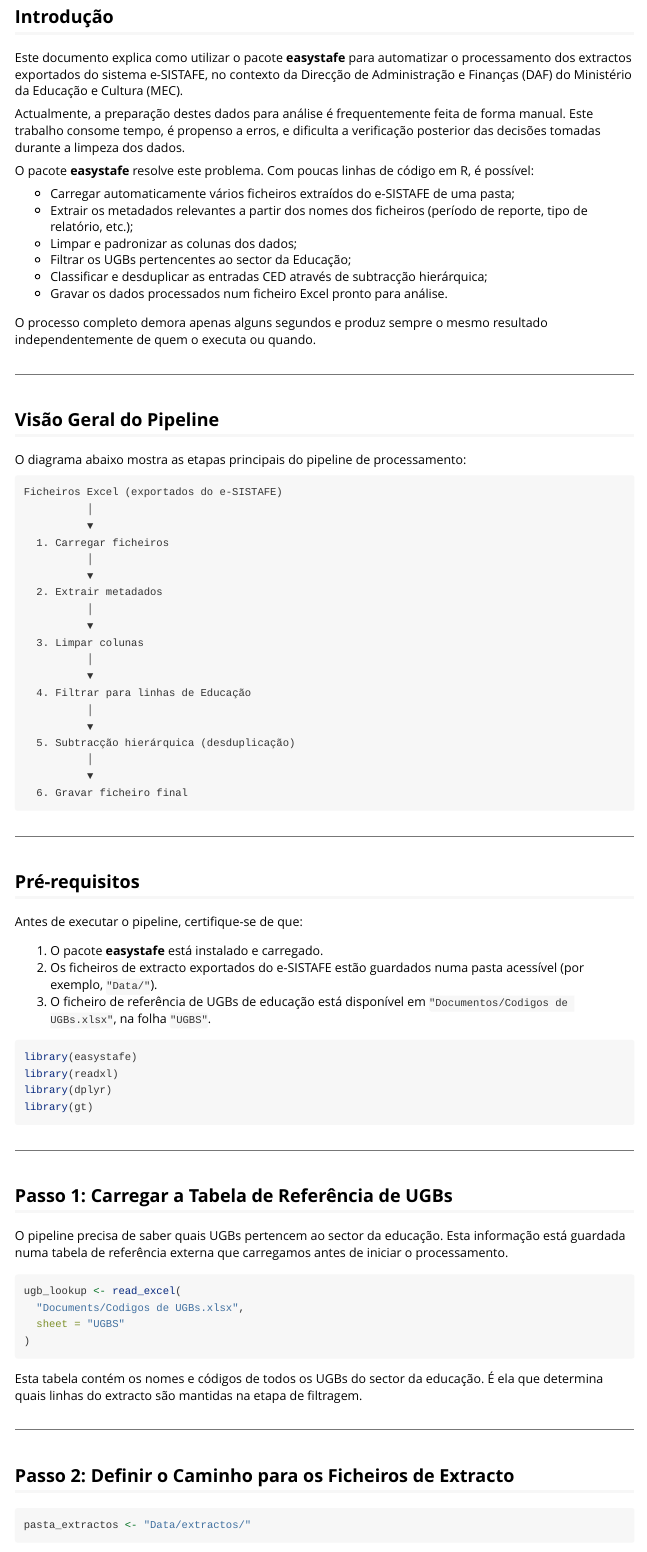
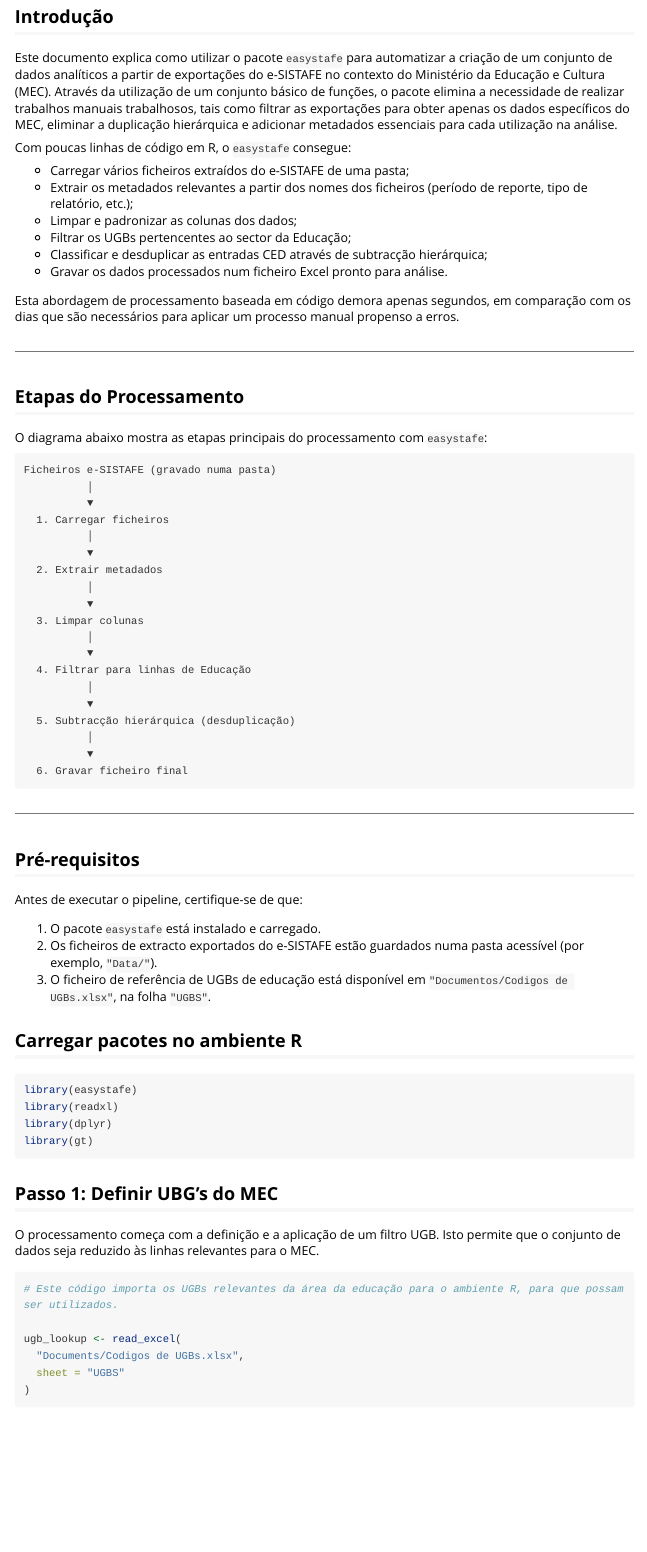
Before and after one commit to moz-gpe/easystafe, an R Markdown document (vignettes/easystafe-vignette.Rmd): the page in a window 1100 px wide, from 120 px down. Rendered offline with R 4.5, knitr and Pandoc, with nearby package versions; long lines of code are wrapped.

Commit message:
improve vignette

````diff
--- a/vignettes/easystafe-vignette.Rmd
+++ b/vignettes/easystafe-vignette.Rmd
@@ -1,5 +1,5 @@
 ---
-title: "Automatização do Processamento de Extractos do e-SISTAFE"
+title: "Automatizar o processamento de dados e-SISTAFE"
 output: rmarkdown::html_vignette
 vignette: >
   %\VignetteIndexEntry{Automatização do Processamento de Extractos do e-SISTAFE}
@@ -21,34 +21,30 @@
 ```
 
 ## Introdução
+Este documento explica como utilizar o pacote `easystafe` para automatizar a criação de
+um conjunto de dados analíticos a partir de exportações do e-SISTAFE no contexto
+do Ministério da Educação e Cultura (MEC). Através da utilização de um conjunto básico de
+funções, o pacote elimina a necessidade de realizar trabalhos manuais trabalhosos, tais
+como filtrar as exportações para obter apenas os dados específicos do MEC, eliminar a
+duplicação hierárquica e adicionar metadados essenciais para cada utilização na análise.
 
-Este documento explica como utilizar o pacote **easystafe** para automatizar o
-processamento dos extractos exportados do sistema e-SISTAFE, no contexto da
-Direcção de Administração e Finanças (DAF) do Ministério da Educação e Cultura
-(MEC).
+Com poucas linhas de código em R, o `easystafe` consegue:
 
-Actualmente, a preparação destes dados para análise é frequentemente feita de
-forma manual. Este trabalho consome tempo, é propenso a erros, e dificulta a
-verificação posterior das decisões tomadas durante a limpeza dos dados.
-
-O pacote **easystafe** resolve este problema. Com poucas linhas de código em R,
-é possível:
-
-- Carregar automaticamente vários ficheiros extraídos do e-SISTAFE de uma pasta;
+- Carregar vários ficheiros extraídos do e-SISTAFE de uma pasta;
 - Extrair os metadados relevantes a partir dos nomes dos ficheiros (período de reporte, tipo de relatório, etc.);
 - Limpar e padronizar as colunas dos dados;
 - Filtrar os UGBs pertencentes ao sector da Educação;
 - Classificar e desduplicar as entradas CED através de subtracção hierárquica;
 - Gravar os dados processados num ficheiro Excel pronto para análise.
 
-O processo completo demora apenas alguns segundos e produz sempre o mesmo
-resultado independentemente de quem o executa ou quando.
+Esta abordagem de processamento baseada em código demora apenas segundos, em
+comparação com os dias que são necessários para aplicar um processo manual propenso a erros.
 
 ---
 
-## Visão Geral do Pipeline
+## Etapas do Processamento
 
-O diagrama abaixo mostra as etapas principais do pipeline de processamento:
+O diagrama abaixo mostra as etapas principais do processamento com `easystafe`:
 
 ```{r pipeline-diagram, echo = FALSE, fig.cap = "Etapas do pipeline easystafe"}
 # Diagrama Mermaid incluído no documento Quarto/R Markdown
@@ -56,7 +52,7 @@
 ```
 
 ```
-Ficheiros Excel (exportados do e-SISTAFE)
+Ficheiros e-SISTAFE (gravado numa pasta)
           │
           ▼
   1. Carregar ficheiros
@@ -83,12 +79,14 @@
 
 Antes de executar o pipeline, certifique-se de que:
 
-1. O pacote **easystafe** está instalado e carregado.
+1. O pacote `easystafe` está instalado e carregado.
 2. Os ficheiros de extracto exportados do e-SISTAFE estão guardados numa pasta
    acessível (por exemplo, `"Data/"`).
 3. O ficheiro de referência de UGBs de educação está disponível em
    `"Documentos/Codigos de UGBs.xlsx"`, na folha `"UGBS"`.
 
+
+## Carregar pacotes no ambiente R
 ```{r carregar-pacotes, eval = FALSE}
 library(easystafe)
 library(readxl)
@@ -96,15 +94,14 @@
 library(gt)
 ```
 
----
 
-## Passo 1: Carregar a Tabela de Referência de UGBs
+## Passo 1: Definir UBG's do MEC
 
-O pipeline precisa de saber quais UGBs pertencem ao sector da educação. Esta
-informação está guardada numa tabela de referência externa que carregamos antes
-de iniciar o processamento.
+O processamento começa com a definição e a aplicação de um filtro UGB. Isto permite que o conjunto de dados seja reduzido às linhas relevantes para o MEC.
 
 ```{r carregar-ugb, eval = FALSE}
+# Este código importa os UGBs relevantes da área da educação para o ambiente R, para que possam ser utilizados.
+
 ugb_lookup <- read_excel(
   "Documents/Codigos de UGBs.xlsx",
   sheet = "UGBS"
@@ -114,11 +111,11 @@
 Esta tabela contém os nomes e códigos de todos os UGBs do sector da educação.
 É ela que determina quais linhas do extracto são mantidas na etapa de filtragem.
 
----
 
-## Passo 2: Definir o Caminho para os Ficheiros de Extracto
+## Passo 2: Definir Caminho aos Ficheiros e-SISTAFE
 
 ```{r definir-path, eval = FALSE}
+# Este código define a pasta na qual são guardadas as exportações do e-SISTAFE em formato Excel
 pasta_extractos <- "Data/extractos/"
 ```
 
````
Also changed, not shown: vignettes/easystafe-vignette.Rmd (18 more changed lines).
